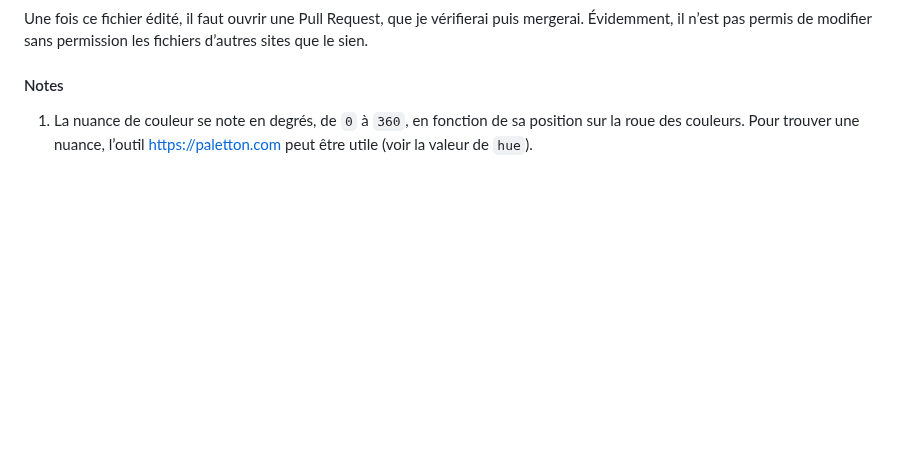
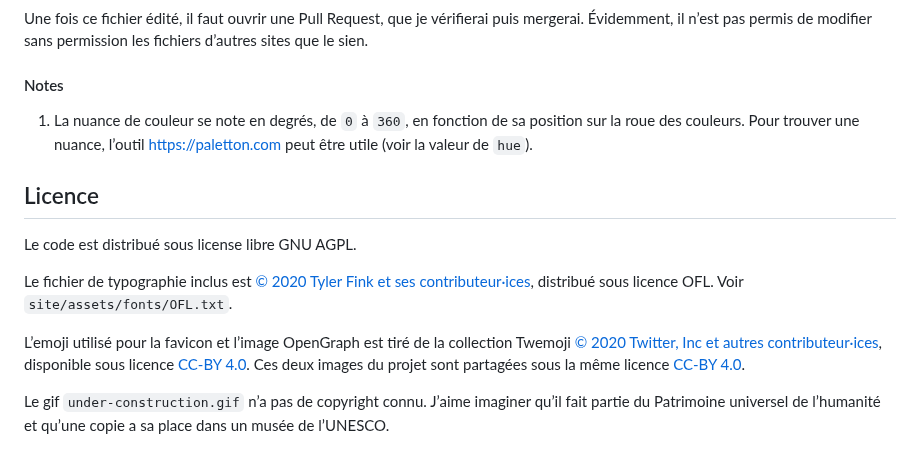
Before and after one commit to joachimesque/en-ce-moment, a Markdown page: README.md, the part around the change. Drawn GitHub-style; blank space fills up the shorter version.

Commit message:
🌘 Better copyright info

```diff
--- a/README.md
+++ b/README.md
@@ -39,3 +39,13 @@ Une fois ce fichier édité, il faut ouvrir une Pull Request, que je vérifierai
 #### Notes
 
 1. La nuance de couleur se note en degrés, de `0` à `360`, en fonction de sa position sur la roue des couleurs. Pour trouver une nuance, l’outil <https://paletton.com> peut être utile (voir la valeur de `hue`).
+
+## Licence
+
+Le code est distribué sous license libre GNU AGPL.
+
+Le fichier de typographie inclus est <a href="https://github.com/Etcetera-Type-Co/Trispace">© 2020 Tyler Fink et ses contributeur·ices</a>, distribué sous licence OFL. Voir `site/assets/fonts/OFL.txt`.
+
+L’emoji utilisé pour la favicon et l’image OpenGraph est tiré de la collection Twemoji <a href="https://twemoji.twitter.com/">© 2020 Twitter, Inc et autres contributeur·ices</a>, disponible sous licence <a href="https://creativecommons.org/licenses/by/4.0/">CC-BY 4.0</a>. Ces deux images du projet sont partagées sous la même licence <a href="https://creativecommons.org/licenses/by/4.0/">CC-BY 4.0</a>.
+
+Le gif `under-construction.gif` n’a pas de copyright connu. J’aime imaginer qu’il fait partie du Patrimoine universel de l’humanité et qu’une copie a sa place dans un musée de l’UNESCO.
```
Also changed, not shown: site/assets/img/opengraph.jpg, 2 other files.
